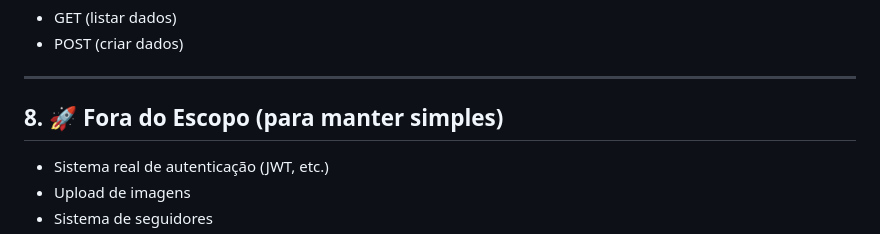
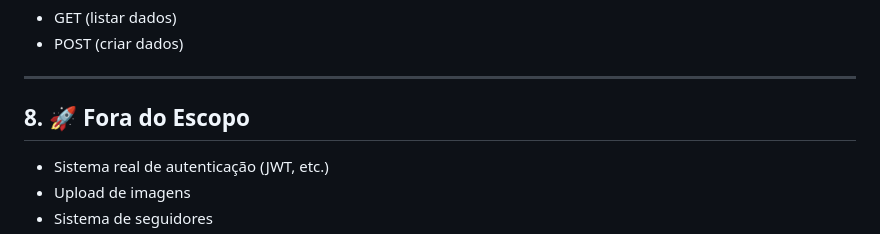
Before and after one commit to leandrolarson/contra-terra, a Markdown page: docs/prd.md, the part around the change. GitHub-like rendering.

```diff
--- a/docs/prd.md
+++ b/docs/prd.md
@@ -195,7 +195,7 @@ Operações:
 
 ---
 
-## 8. 🚀 Fora do Escopo (para manter simples)
+## 8. 🚀 Fora do Escopo
 
 * Sistema real de autenticação (JWT, etc.)
 * Upload de imagens
```
